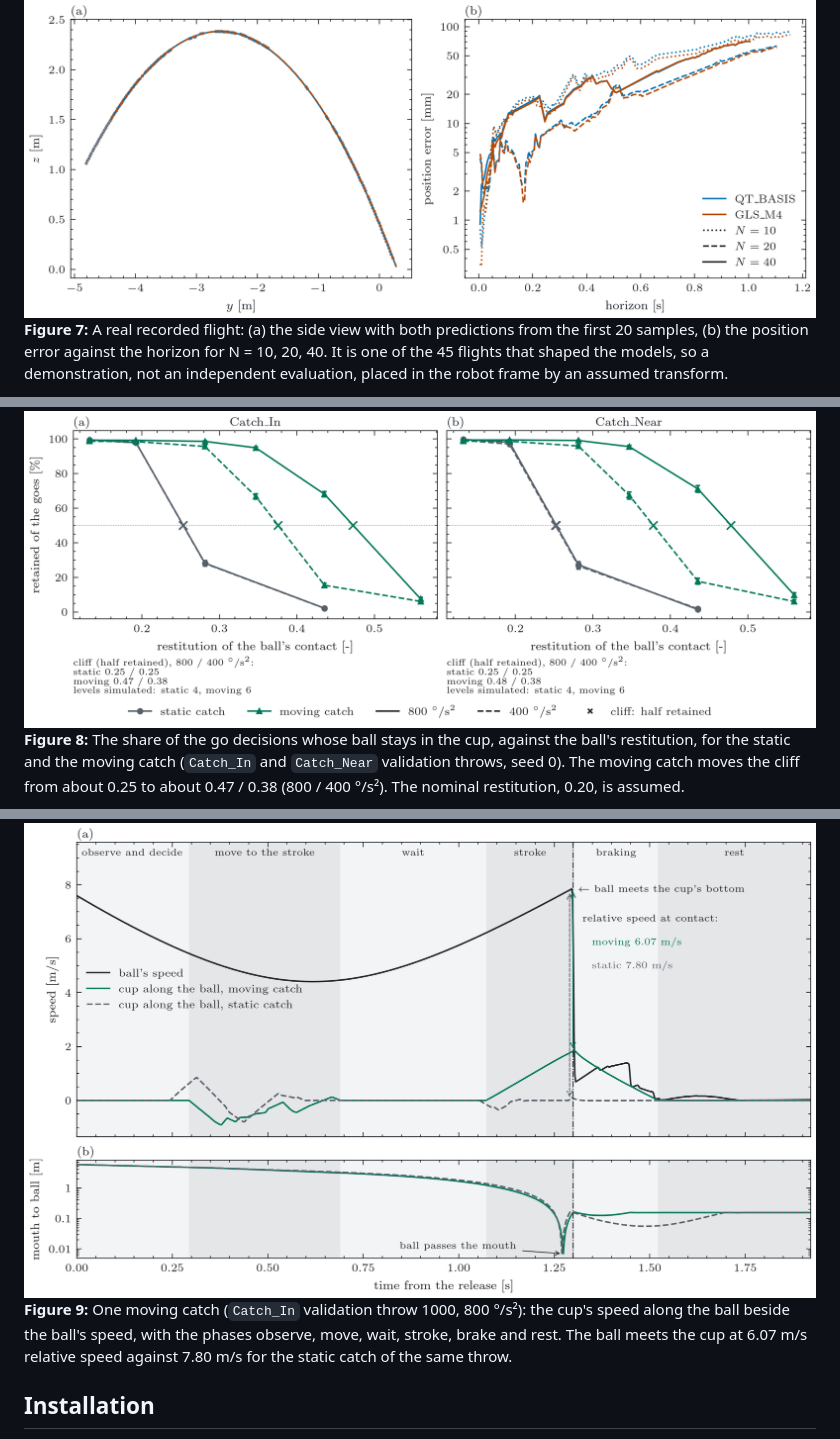
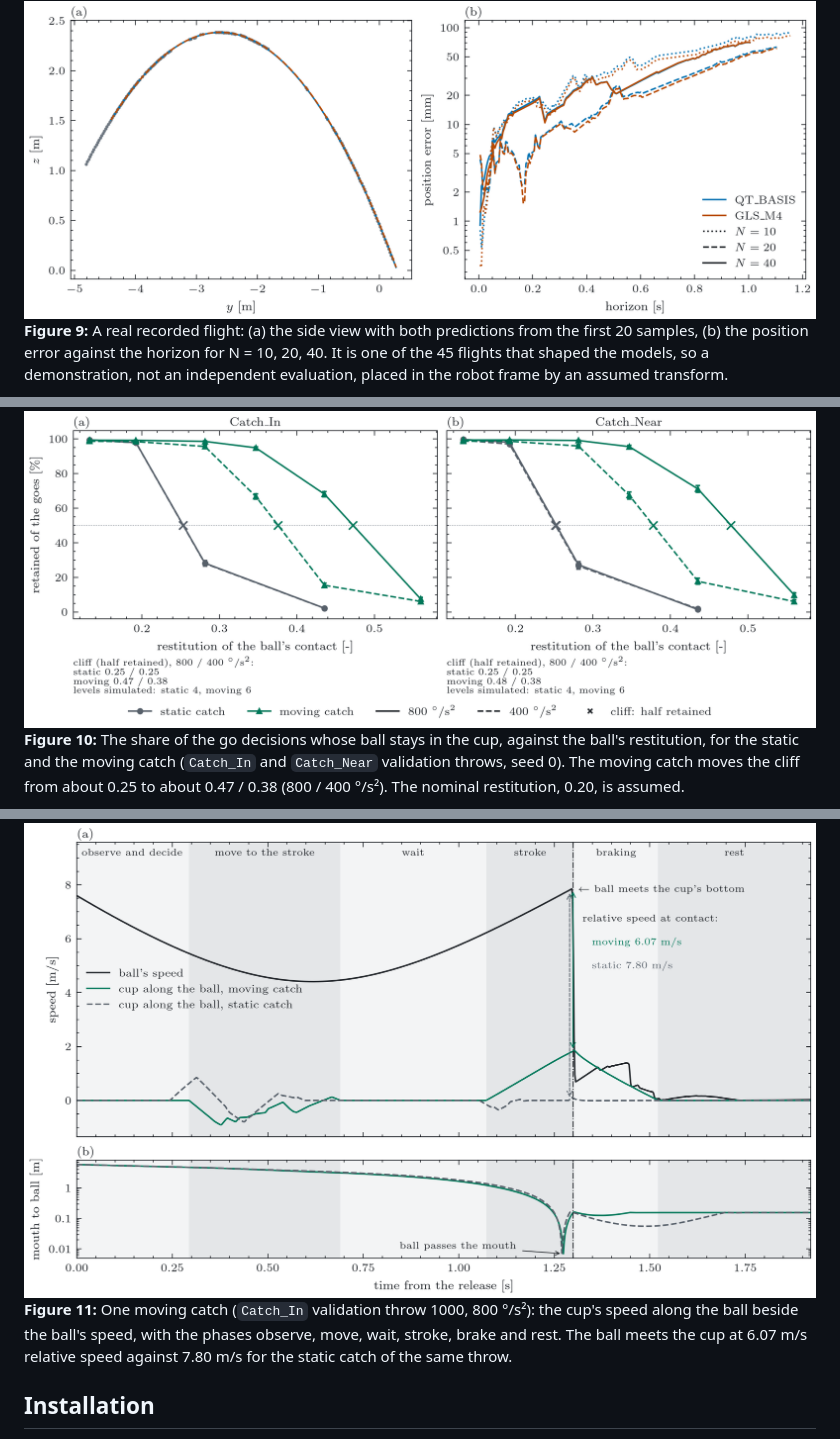
Before and after one commit to rparak/UR10e_Qualisys_Ball_Catching, a Markdown page: README.md, 3 parts joined by grey strips. GitHub-like rendering.

```diff
--- a/README.md
+++ b/README.md
@@ -101,7 +119,7 @@ typical one), from the first N samples against the true path, and their position
   <img src="Media/readme_real_light.png" alt="A real recorded flight in its side view with both predictions, and the position error against the horizon" width="100%">
 </picture>
 
-**Figure 7:** A real recorded flight: (a) the side view with both predictions from the first 20 samples, (b) the
+**Figure 9:** A real recorded flight: (a) the side view with both predictions from the first 20 samples, (b) the
 position error against the horizon for N = 10, 20, 40. It is one of the 45 flights that shaped the models, so a
 demonstration, not an independent evaluation, placed in the robot frame by an assumed transform.
 
@@ -110,7 +128,7 @@ demonstration, not an independent evaluation, placed in the robot frame by an as
   <img src="Media/readme_catch_light.png" alt="Share of the goes retained against the ball's restitution, static and moving catch" width="100%">
 </picture>
 
-**Figure 8:** The share of the go decisions whose ball stays in the cup, against the ball's restitution, for the
+**Figure 10:** The share of the go decisions whose ball stays in the cup, against the ball's restitution, for the
 static and the moving catch (`Catch_In` and `Catch_Near` validation throws, seed 0). The moving catch moves the cliff
 from about 0.25 to about 0.47 / 0.38 (800 / 400 °/s²). The nominal restitution, 0.20, is assumed.
 
@@ -119,7 +137,7 @@ from about 0.25 to about 0.47 / 0.38 (800 / 400 °/s²). The nominal restitution
   <img src="Media/readme_motion_light.png" alt="One moving catch: the cup's and the ball's speed and the distance from the mouth to the ball against the time, with the phases" width="100%">
 </picture>
 
-**Figure 9:** One moving catch (`Catch_In` validation throw 1000, 800 °/s²): the cup's speed along the ball beside the
+**Figure 11:** One moving catch (`Catch_In` validation throw 1000, 800 °/s²): the cup's speed along the ball beside the
 ball's speed, with the phases observe, move, wait, stroke, brake and rest. The ball meets the cup at 6.07 m/s
 relative speed against 7.80 m/s for the static catch of the same throw.
 
```
Also changed, not shown: other parts of README.md (+25 -7 lines), Media/readme_model_dark.png (added), Media/readme_model_light.png (added), Media/readme_pipeline_dark.png (added), Media/readme_pipeline_light.png (added), Media/readme_prediction.gif, 1 other file.
